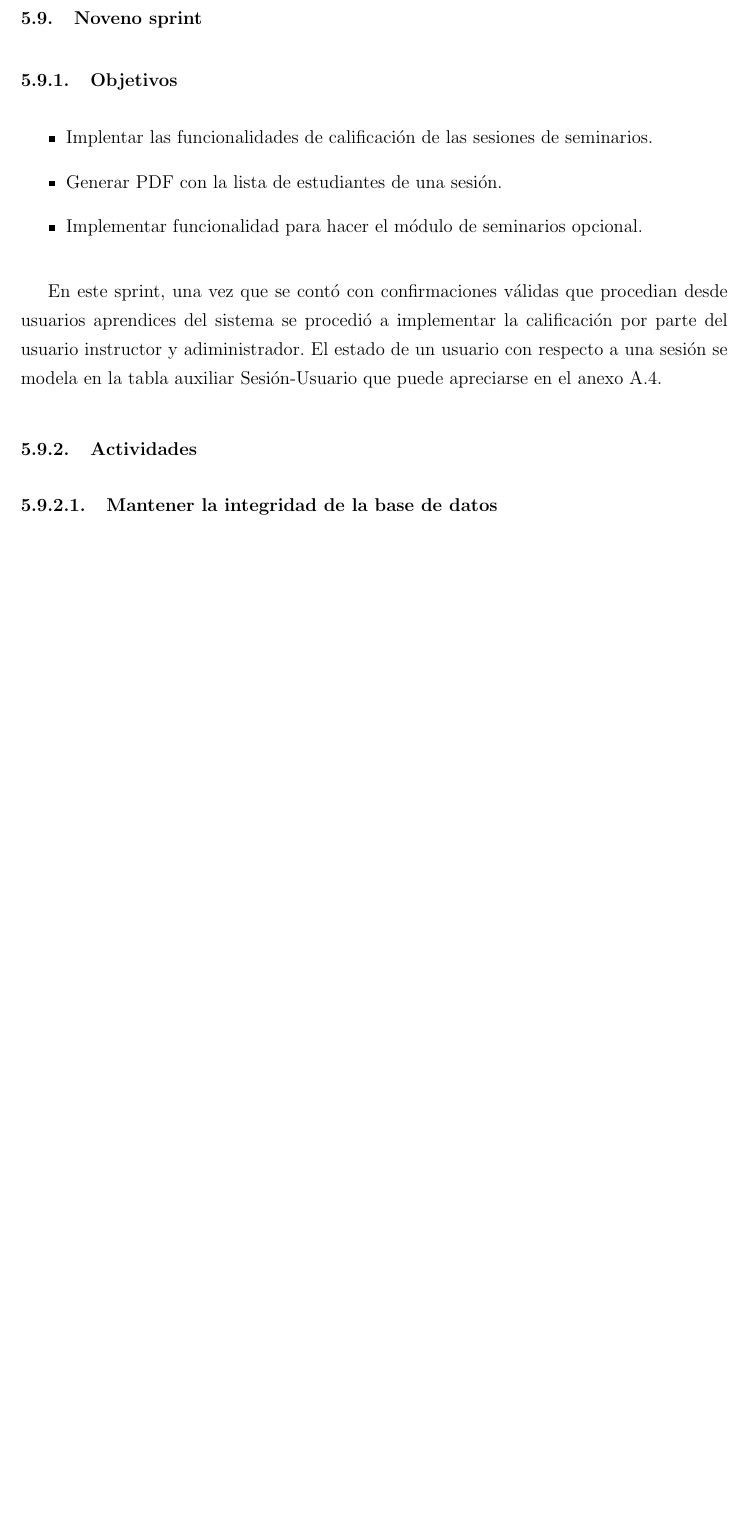
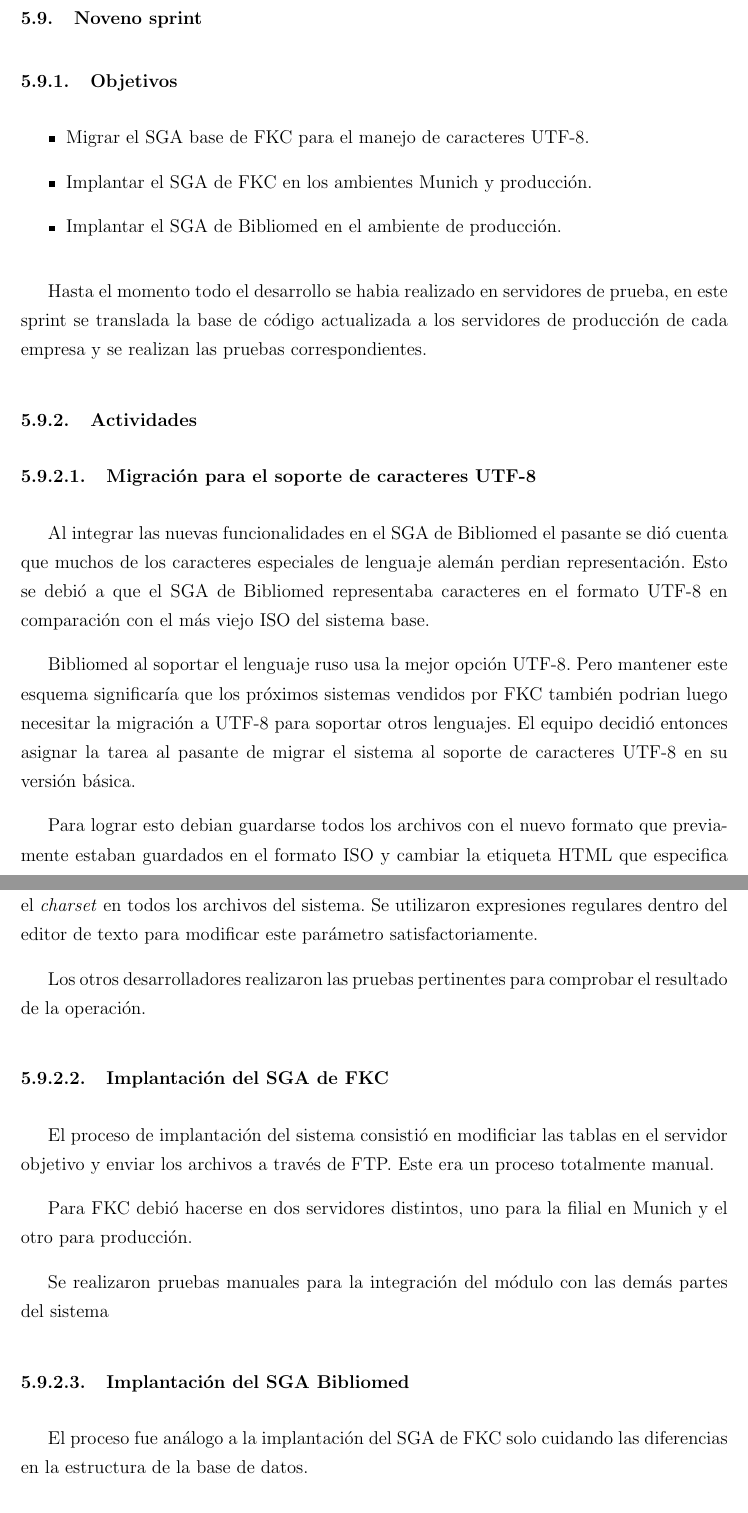
Before and after one commit to josepas/pasantia, a LaTeX book (main.tex, which reads abreviaturas.tex, capitulos/sprints/9.tex): part of page 50 of 69 before the commit and two parts of pages 50 and 51 of 70 after it, the two joined at a grey line, cut so that both start at the same text, the shorter picture padded with empty space. Compiled offline with pdfLaTeX.

Commit message:
Listo el sprint 9

```diff
--- a/abreviaturas.tex
+++ b/abreviaturas.tex
@@ -9,6 +9,10 @@
 \newacronym{FKC}
 	{FKC}
 	{Fischer, Knoblauch \& CO}
+
+\newacronym{FTP}
+	{FTP}
+	{File Transfer Protocol}
 
 \newacronym{HTTP}
 	{HTTP}
@@ -58,6 +62,10 @@
 	{URL}
 	{Unified Resource Locator}
 
+\newacronym{UTF-8}
+	{UTF-8}
+	{Unicode Transformation Format 8-Bit}
+
 \newacronym{AJAX}
 	{AJAX}
 	{Asynchronous JavaScript And XML}
--- a/capitulos/sprints/9.tex
+++ b/capitulos/sprints/9.tex
@@ -4,17 +4,38 @@
 \subsection{Objetivos}
 
 \begin{itemize}
-	\item Implentar las funcionalidades de calificación de las sesiones de seminarios.
-	\item Generar PDF con la lista de estudiantes de una sesión.
-	\item Implementar funcionalidad para hacer el módulo de seminarios opcional.
+	\item Migrar el SGA base de FKC para el manejo de caracteres UTF-8.
+	\item Implantar el SGA de FKC en los ambientes Munich y producción.
+	\item Implantar el SGA de Bibliomed en el ambiente de producción.
 \end{itemize}
 
-En este sprint, una vez que se contó con confirmaciones válidas que procedian desde usuarios aprendices del sistema se procedió a implementar la calificación por parte del usuario instructor y adiministrador. El estado de un usuario con respecto a una sesión se modela en la tabla auxiliar Sesión-Usuario que puede apreciarse en el anexo \ref{fig:baseDeDatosFinal}.
+Hasta el momento todo el desarrollo se habia realizado en servidores de prueba, en este sprint se translada la base de código actualizada a los servidores de producción de cada empresa y se realizan las pruebas correspondientes.
 
 \subsection{Actividades} % (fold)
-\label{sub:actividades6}
+\label{sub:actividades9}
 
-\subsubsection{Mantener la integridad de la base de datos}
+\subsubsection{Migración para el soporte de caracteres UTF-8}
+
+Al integrar las nuevas funcionalidades en el SGA de Bibliomed el pasante se dió cuenta que muchos de los caracteres especiales de lenguaje alemán perdian representación. Esto se debió a que el SGA de Bibliomed representaba caracteres en el formato UTF-8 en comparación con el más viejo ISO del sistema base.
+
+Bibliomed al soportar el lenguaje ruso usa la mejor opción UTF-8. Pero mantener este esquema significaría que los próximos sistemas vendidos por FKC también podrian luego necesitar la migración a UTF-8 para soportar otros lenguajes. El equipo decidió entonces asignar la tarea al pasante de migrar el sistema al soporte de caracteres UTF-8 en su versión básica.
+
+Para lograr esto debian guardarse todos los archivos con el nuevo formato que previamente estaban guardados en el formato ISO y cambiar la etiqueta HTML que especifica el \emph{charset} en todos los archivos del sistema. Se utilizaron expresiones regulares dentro del editor de texto para modificar este parámetro satisfactoriamente.
+
+Los otros desarrolladores realizaron las pruebas pertinentes para comprobar el resultado de la operación.
+
+\subsubsection{Implantación del SGA de FKC}
+
+El proceso de implantación del sistema consistió en modificiar las tablas en el servidor objetivo y enviar los archivos a través de FTP. Este era un proceso totalmente manual.
+
+Para FKC debió hacerse en dos servidores distintos, uno para la filial en Munich y el otro para producción.
+
+Se realizaron pruebas manuales para la integración del módulo con las demás partes del sistema
+
+\subsubsection{Implantación del SGA Bibliomed}
+
+El proceso fue análogo a la implantación del SGA de FKC solo cuidando las diferencias en la estructura de la base de datos.
+
 
 
 % section noveno_sprint (end)
```
Also changed, not shown: capitulos/sprints/8.tex (+1 -1 lines), main.pdf.
